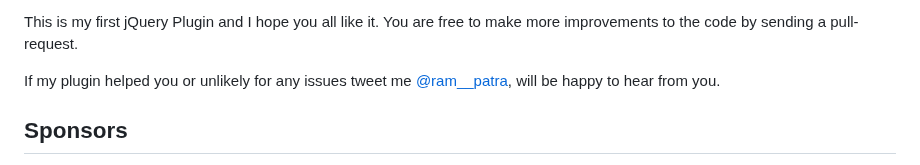
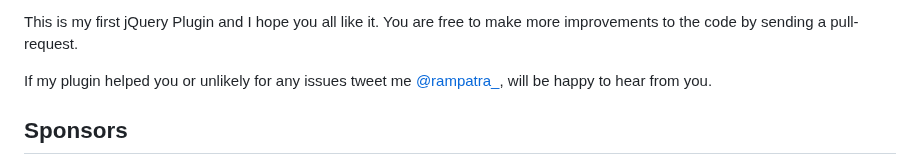
Before and after one commit to rampatra/animatescroll.js, a Markdown page: README.md, the part around the change. Drawn GitHub-style.

```diff
--- a/README.md
+++ b/README.md
@@ -114,7 +114,7 @@ My name is Ram Patra. I am an app developer and a tech aficionado from India. I
 
 This is my first jQuery Plugin and I hope you all like it. You are free to make more improvements to the code by sending a pull-request.
 
-If my plugin helped you or unlikely for any issues tweet me [@ram__patra](https://twitter.com/ram__patra), will be happy to hear from you.
+If my plugin helped you or unlikely for any issues tweet me [@rampatra_](https://twitter.com/rampatra_), will be happy to hear from you.
 
 Sponsors
 --------
```
